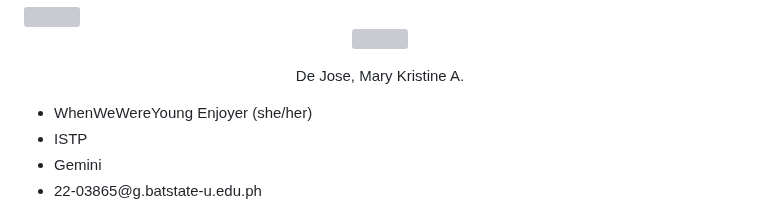
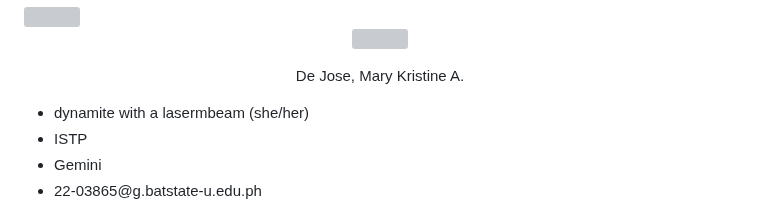
Before and after one commit to wyzywyg/DebtThreat, a Markdown page: README.md, the part around the change. Rendered like a GitHub page; grey boxes are pictures that could not be loaded.

```diff
--- a/README.md
+++ b/README.md
@@ -84,7 +84,7 @@ Banaag, Vince Clyde S.
 <p align="center">
 De Jose, Mary Kristine A.
 <ul>
-	<li>WhenWeWereYoung Enjoyer (she/her) </li>
+	<li>dynamite with a lasermbeam (she/her) </li>
 	<li>ISTP</li>
 	<li>Gemini</li>
 	<li>22-03865@g.batstate-u.edu.ph</li>
```
